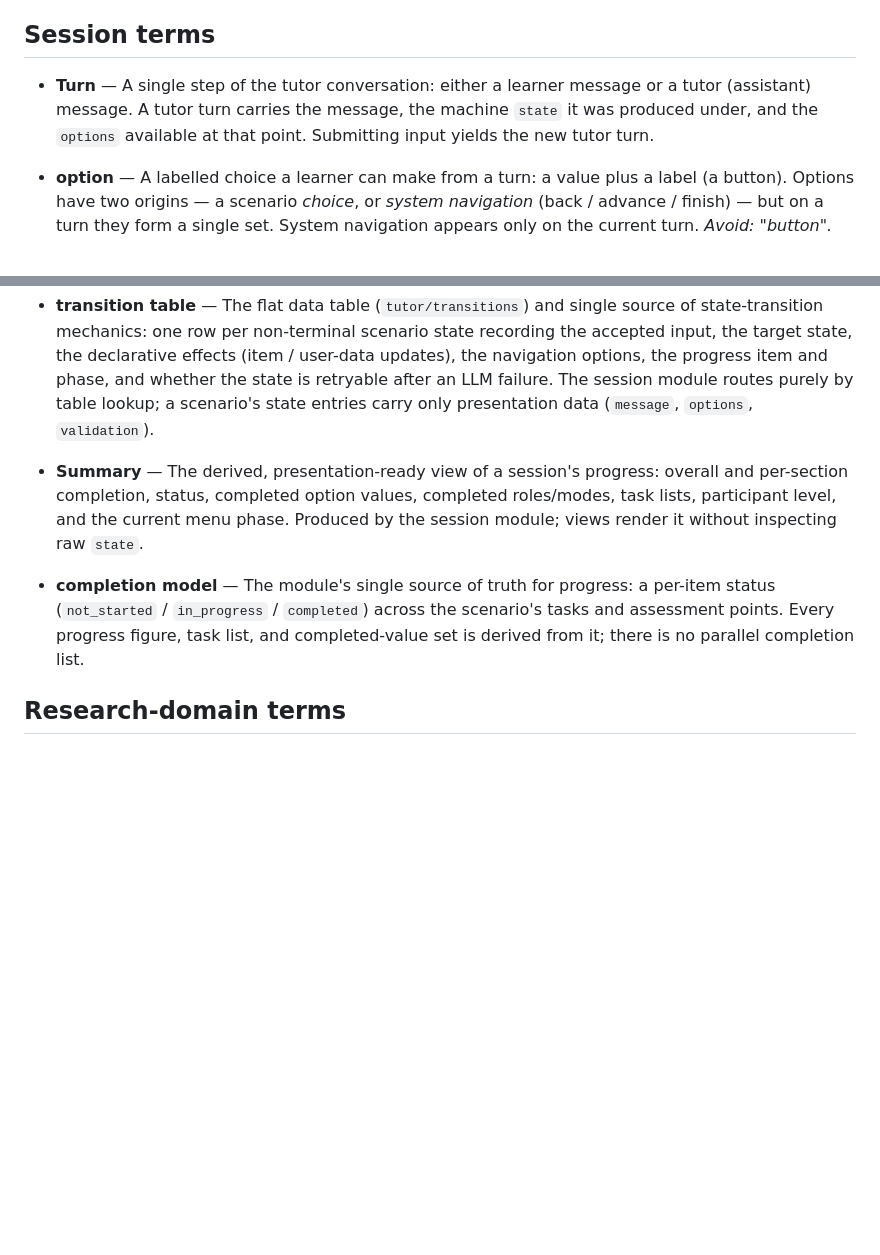
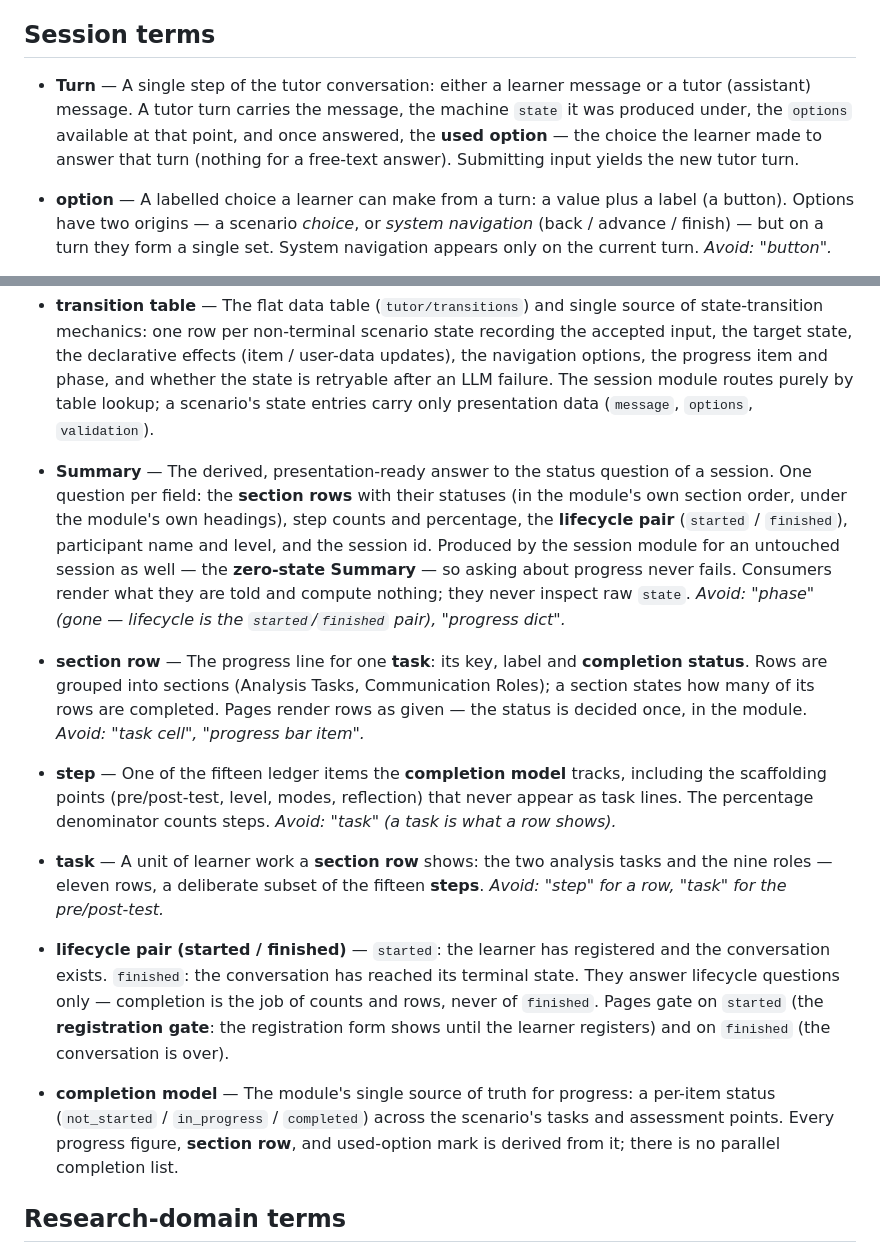
Before and after one commit to Drulena/metachat-tutor, a Markdown page: GLOSSARY.md, 2 parts joined by grey strips. GitHub-like rendering; blank space fills up the shorter version.

```diff
--- a/GLOSSARY.md
+++ b/GLOSSARY.md
@@ -4,7 +4,7 @@ Canonical domain vocabulary for MetaChat Tutor. Use these terms in issues, code,
 
 ## Session terms
 
-- **Turn** — A single step of the tutor conversation: either a learner message or a tutor (assistant) message. A tutor turn carries the message, the machine `state` it was produced under, and the `options` available at that point. Submitting input yields the new tutor turn.
+- **Turn** — A single step of the tutor conversation: either a learner message or a tutor (assistant) message. A tutor turn carries the message, the machine `state` it was produced under, the `options` available at that point, and once answered, the **used option** — the choice the learner made to answer that turn (nothing for a free-text answer). Submitting input yields the new tutor turn.
 
 - **option** — A labelled choice a learner can make from a turn: a value plus a label (a button). Options have two origins — a scenario *choice*, or *system navigation* (back / advance / finish) — but on a turn they form a single set. System navigation appears only on the current turn. _Avoid: "button"._
 
@@ -12,9 +12,17 @@ Canonical domain vocabulary for MetaChat Tutor. Use these terms in issues, code,
 
 - **transition table** — The flat data table (`tutor/transitions`) and single source of state-transition mechanics: one row per non-terminal scenario state recording the accepted input, the target state, the declarative effects (item / user-data updates), the navigation options, the progress item and phase, and whether the state is retryable after an LLM failure. The session module routes purely by table lookup; a scenario's state entries carry only presentation data (`message`, `options`, `validation`).
 
-- **Summary** — The derived, presentation-ready view of a session's progress: overall and per-section completion, status, completed option values, completed roles/modes, task lists, participant level, and the current menu phase. Produced by the session module; views render it without inspecting raw `state`.
+- **Summary** — The derived, presentation-ready answer to the status question of a session. One question per field: the **section rows** with their statuses (in the module's own section order, under the module's own headings), step counts and percentage, the **lifecycle pair** (`started` / `finished`), participant name and level, and the session id. Produced by the session module for an untouched session as well — the **zero-state Summary** — so asking about progress never fails. Consumers render what they are told and compute nothing; they never inspect raw `state`. _Avoid: "phase" (gone — lifecycle is the `started`/`finished` pair), "progress dict"._
 
-- **completion model** — The module's single source of truth for progress: a per-item status (`not_started` / `in_progress` / `completed`) across the scenario's tasks and assessment points. Every progress figure, task list, and completed-value set is derived from it; there is no parallel completion list.
+- **section row** — The progress line for one **task**: its key, label and **completion status**. Rows are grouped into sections (Analysis Tasks, Communication Roles); a section states how many of its rows are completed. Pages render rows as given — the status is decided once, in the module. _Avoid: "task cell", "progress bar item"._
+
+- **step** — One of the fifteen ledger items the **completion model** tracks, including the scaffolding points (pre/post-test, level, modes, reflection) that never appear as task lines. The percentage denominator counts steps. _Avoid: "task" (a task is what a row shows)._
+
+- **task** — A unit of learner work a **section row** shows: the two analysis tasks and the nine roles — eleven rows, a deliberate subset of the fifteen **steps**. _Avoid: "step" for a row, "task" for the pre/post-test._
+
+- **lifecycle pair (started / finished)** — `started`: the learner has registered and the conversation exists. `finished`: the conversation has reached its terminal state. They answer lifecycle questions only — completion is the job of counts and rows, never of `finished`. Pages gate on `started` (the **registration gate**: the registration form shows until the learner registers) and on `finished` (the conversation is over).
+
+- **completion model** — The module's single source of truth for progress: a per-item status (`not_started` / `in_progress` / `completed`) across the scenario's tasks and assessment points. Every progress figure, **section row**, and used-option mark is derived from it; there is no parallel completion list.
 
 ## Research-domain terms
 
```
Also changed, not shown: docs/adr/0003-summary-answers-the-status-question.md (added, +37 -0 lines), docs/adr/0004-legacy-state-migrations-deleted.md (added, +26 -0 lines).
